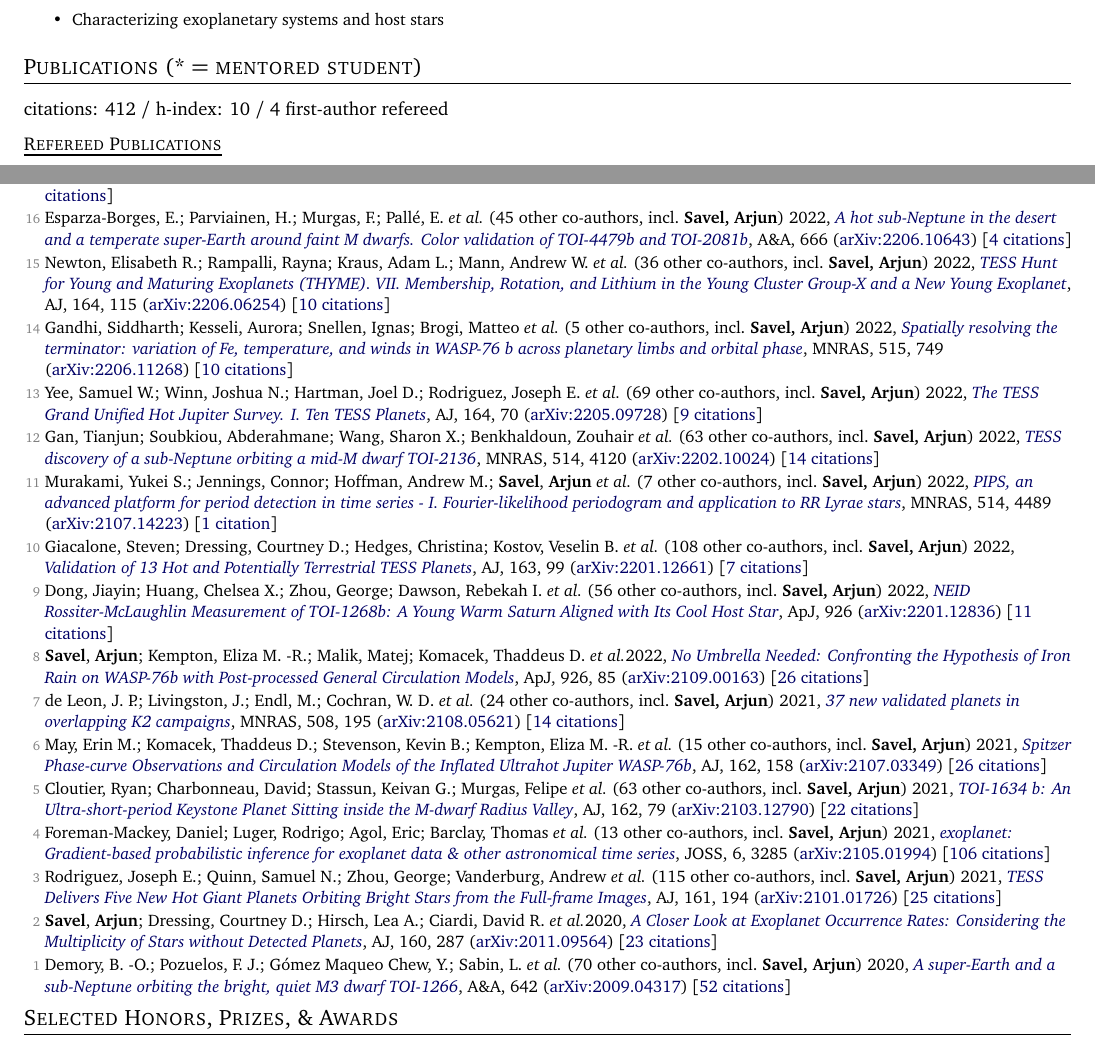
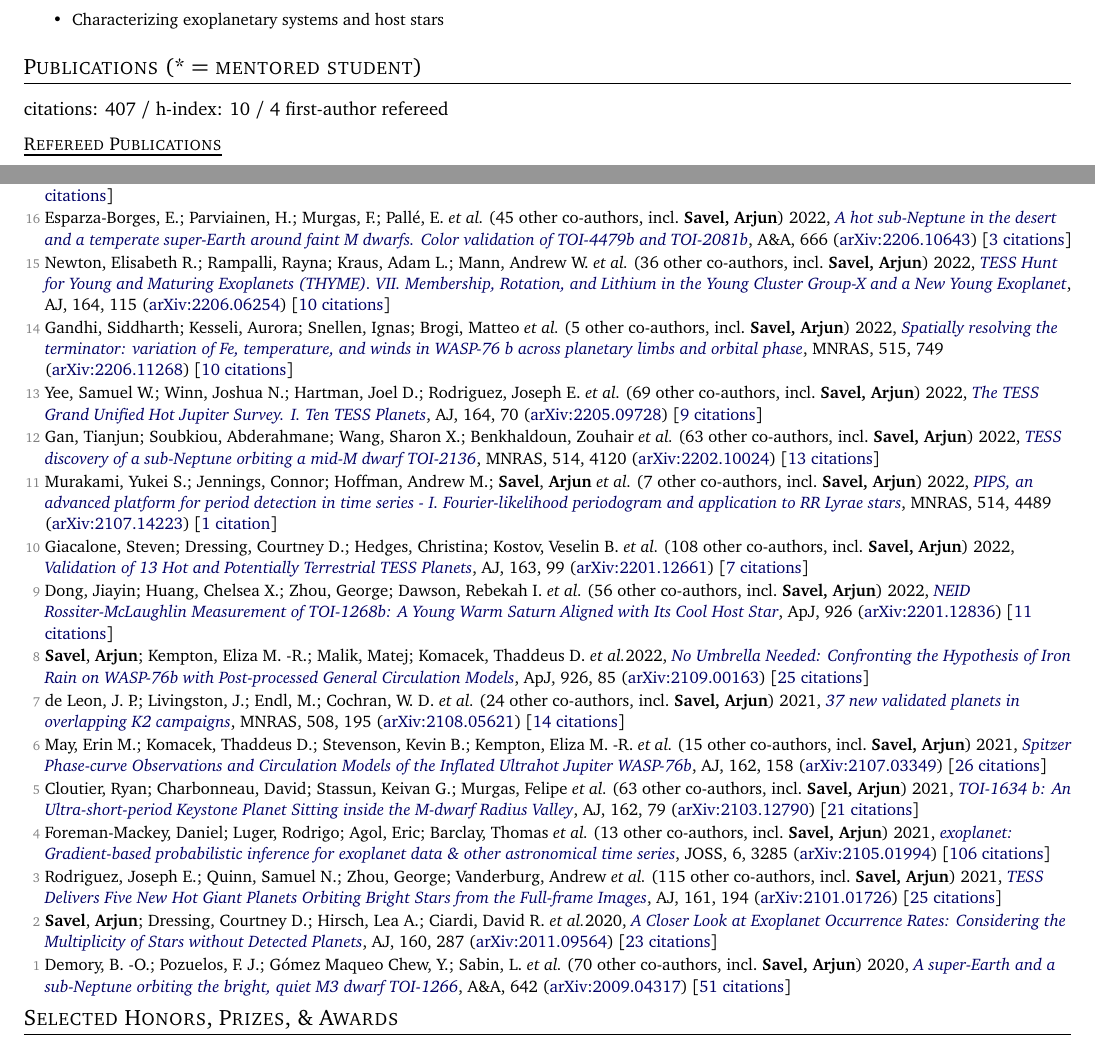
Before and after one commit to arjunsavel/CV, a LaTeX document (main.tex, which reads src/supp_tex/pubs_ref.tex, src/supp_tex/pubs_summary.tex): two parts of pages 1 and 2 of 5, joined at a grey line, cut so that both start at the same text. Compiled offline with pdfLaTeX; a LaTeX package or settings file that is missing is left out.

Commit message:
Scrape and update publications

```diff
--- a/src/supp_tex/pubs_ref.tex
+++ b/src/supp_tex/pubs_ref.tex
@@ -22,7 +22,7 @@
 
 \item[{\color{numcolor}\scriptsize17}] Beltz, Hayley; Rauscher, Emily; Kempton, Eliza M. -R.; Malsky, Isaac \etal\ ({4} other co-authors, incl.\ \textbf{Savel, Arjun}) 2022, \doi{10.3847/1538-3881/ac897b}{Magnetic Drag and 3D Effects in Theoretical High-resolution Emission Spectra of Ultrahot Jupiters: the Case of WASP-76b}, \aj, {164}, 140 (\arxiv{2204.12996}) [\href{https://ui.adsabs.harvard.edu/abs/2022AJ....164..140B}{10 citations}]
 
-\item[{\color{numcolor}\scriptsize16}] Esparza-Borges, E.; Parviainen, H.; Murgas, F.; Pall{\'e}, E. \etal\ ({45} other co-authors, incl.\ \textbf{Savel, Arjun}) 2022, \doi{10.1051/0004-6361/202243731}{A hot sub-Neptune in the desert and a temperate super-Earth around faint M dwarfs. Color validation of TOI-4479b and TOI-2081b}, \aanda, {666} (\arxiv{2206.10643}) [\href{https://ui.adsabs.harvard.edu/abs/2022A&A...666A..10E}{4 citations}]
+\item[{\color{numcolor}\scriptsize16}] Esparza-Borges, E.; Parviainen, H.; Murgas, F.; Pall{\'e}, E. \etal\ ({45} other co-authors, incl.\ \textbf{Savel, Arjun}) 2022, \doi{10.1051/0004-6361/202243731}{A hot sub-Neptune in the desert and a temperate super-Earth around faint M dwarfs. Color validation of TOI-4479b and TOI-2081b}, \aanda, {666} (\arxiv{2206.10643}) [\href{https://ui.adsabs.harvard.edu/abs/2022A&A...666A..10E}{3 citations}]
 
 \item[{\color{numcolor}\scriptsize15}] Newton, Elisabeth R.; Rampalli, Rayna; Kraus, Adam L.; Mann, Andrew W. \etal\ ({36} other co-authors, incl.\ \textbf{Savel, Arjun}) 2022, \doi{10.3847/1538-3881/ac8154}{TESS Hunt for Young and Maturing Exoplanets (THYME). VII. Membership, Rotation, and Lithium in the Young Cluster Group-X and a New Young Exoplanet}, \aj, {164}, 115 (\arxiv{2206.06254}) [\href{https://ui.adsabs.harvard.edu/abs/2022AJ....164..115N}{10 citations}]
 
@@ -30,7 +30,7 @@
 
 \item[{\color{numcolor}\scriptsize13}] Yee, Samuel W.; Winn, Joshua N.; Hartman, Joel D.; Rodriguez, Joseph E. \etal\ ({69} other co-authors, incl.\ \textbf{Savel, Arjun}) 2022, \doi{10.3847/1538-3881/ac73ff}{The TESS Grand Unified Hot Jupiter Survey. I. Ten TESS Planets}, \aj, {164}, 70 (\arxiv{2205.09728}) [\href{https://ui.adsabs.harvard.edu/abs/2022AJ....164...70Y}{9 citations}]
 
-\item[{\color{numcolor}\scriptsize12}] Gan, Tianjun; Soubkiou, Abderahmane; Wang, Sharon X.; Benkhaldoun, Zouhair \etal\ ({63} other co-authors, incl.\ \textbf{Savel, Arjun}) 2022, \doi{10.1093/mnras/stac1448}{TESS discovery of a sub-Neptune orbiting a mid-M dwarf TOI-2136}, \mnras, {514}, 4120 (\arxiv{2202.10024}) [\href{https://ui.adsabs.harvard.edu/abs/2022MNRAS.514.4120G}{14 citations}]
+\item[{\color{numcolor}\scriptsize12}] Gan, Tianjun; Soubkiou, Abderahmane; Wang, Sharon X.; Benkhaldoun, Zouhair \etal\ ({63} other co-authors, incl.\ \textbf{Savel, Arjun}) 2022, \doi{10.1093/mnras/stac1448}{TESS discovery of a sub-Neptune orbiting a mid-M dwarf TOI-2136}, \mnras, {514}, 4120 (\arxiv{2202.10024}) [\href{https://ui.adsabs.harvard.edu/abs/2022MNRAS.514.4120G}{13 citations}]
 
 \item[{\color{numcolor}\scriptsize11}] Murakami, Yukei S.; Jennings, Connor; Hoffman, Andrew M.; \textbf{Savel}, \textbf{Arjun} \etal\ ({7} other co-authors, incl.\ \textbf{Savel, Arjun}) 2022, \doi{10.1093/mnras/stac1538}{PIPS, an advanced platform for period detection in time series - I. Fourier-likelihood periodogram and application to RR Lyrae stars}, \mnras, {514}, 4489 (\arxiv{2107.14223}) [\href{https://ui.adsabs.harvard.edu/abs/2022MNRAS.514.4489M}{1 citation}]
 
@@ -38,13 +38,13 @@
 
 \item[{\color{numcolor}\scriptsize9}] Dong, Jiayin; Huang, Chelsea X.; Zhou, George; Dawson, Rebekah I. \etal\ ({56} other co-authors, incl.\ \textbf{Savel, Arjun}) 2022, \doi{10.3847/2041-8213/ac4da0}{NEID Rossiter-McLaughlin Measurement of TOI-1268b: A Young Warm Saturn Aligned with Its Cool Host Star}, \apj, {926} (\arxiv{2201.12836}) [\href{https://ui.adsabs.harvard.edu/abs/2022ApJ...926L...7D}{11 citations}]
 
-\item[{\color{numcolor}\scriptsize8}] \textbf{Savel}, \textbf{Arjun}; Kempton, Eliza M. -R.; Malik, Matej; Komacek, Thaddeus D. \etal 2022, \doi{10.3847/1538-4357/ac423f}{No Umbrella Needed: Confronting the Hypothesis of Iron Rain on WASP-76b with Post-processed General Circulation Models}, \apj, {926}, 85 (\arxiv{2109.00163}) [\href{https://ui.adsabs.harvard.edu/abs/2022ApJ...926...85S}{26 citations}]
+\item[{\color{numcolor}\scriptsize8}] \textbf{Savel}, \textbf{Arjun}; Kempton, Eliza M. -R.; Malik, Matej; Komacek, Thaddeus D. \etal 2022, \doi{10.3847/1538-4357/ac423f}{No Umbrella Needed: Confronting the Hypothesis of Iron Rain on WASP-76b with Post-processed General Circulation Models}, \apj, {926}, 85 (\arxiv{2109.00163}) [\href{https://ui.adsabs.harvard.edu/abs/2022ApJ...926...85S}{25 citations}]
 
 \item[{\color{numcolor}\scriptsize7}] de Leon, J. P.; Livingston, J.; Endl, M.; Cochran, W. D. \etal\ ({24} other co-authors, incl.\ \textbf{Savel, Arjun}) 2021, \doi{10.1093/mnras/stab2305}{37 new validated planets in overlapping K2 campaigns}, \mnras, {508}, 195 (\arxiv{2108.05621}) [\href{https://ui.adsabs.harvard.edu/abs/2021MNRAS.508..195D}{14 citations}]
 
 \item[{\color{numcolor}\scriptsize6}] May, Erin M.; Komacek, Thaddeus D.; Stevenson, Kevin B.; Kempton, Eliza M. -R. \etal\ ({15} other co-authors, incl.\ \textbf{Savel, Arjun}) 2021, \doi{10.3847/1538-3881/ac0e30}{Spitzer Phase-curve Observations and Circulation Models of the Inflated Ultrahot Jupiter WASP-76b}, \aj, {162}, 158 (\arxiv{2107.03349}) [\href{https://ui.adsabs.harvard.edu/abs/2021AJ....162..158M}{26 citations}]
 
-\item[{\color{numcolor}\scriptsize5}] Cloutier, Ryan; Charbonneau, David; Stassun, Keivan G.; Murgas, Felipe \etal\ ({63} other co-authors, incl.\ \textbf{Savel, Arjun}) 2021, \doi{10.3847/1538-3881/ac0157}{TOI-1634 b: An Ultra-short-period Keystone Planet Sitting inside the M-dwarf Radius Valley}, \aj, {162}, 79 (\arxiv{2103.12790}) [\href{https://ui.adsabs.harvard.edu/abs/2021AJ....162...79C}{22 citations}]
+\item[{\color{numcolor}\scriptsize5}] Cloutier, Ryan; Charbonneau, David; Stassun, Keivan G.; Murgas, Felipe \etal\ ({63} other co-authors, incl.\ \textbf{Savel, Arjun}) 2021, \doi{10.3847/1538-3881/ac0157}{TOI-1634 b: An Ultra-short-period Keystone Planet Sitting inside the M-dwarf Radius Valley}, \aj, {162}, 79 (\arxiv{2103.12790}) [\href{https://ui.adsabs.harvard.edu/abs/2021AJ....162...79C}{21 citations}]
 
 \item[{\color{numcolor}\scriptsize4}] Foreman-Mackey, Daniel; Luger, Rodrigo; Agol, Eric; Barclay, Thomas \etal\ ({13} other co-authors, incl.\ \textbf{Savel, Arjun}) 2021, \doi{10.21105/joss.03285}{exoplanet: Gradient-based probabilistic inference for exoplanet data \& other astronomical time series}, JOSS, {6}, 3285 (\arxiv{2105.01994}) [\href{https://ui.adsabs.harvard.edu/abs/2021JOSS....6.3285F}{106 citations}]
 
@@ -52,4 +52,4 @@
 
 \item[{\color{numcolor}\scriptsize2}] \textbf{Savel}, \textbf{Arjun}; Dressing, Courtney D.; Hirsch, Lea A.; Ciardi, David R. \etal 2020, \doi{10.3847/1538-3881/abc47d}{A Closer Look at Exoplanet Occurrence Rates: Considering the Multiplicity of Stars without Detected Planets}, \aj, {160}, 287 (\arxiv{2011.09564}) [\href{https://ui.adsabs.harvard.edu/abs/2020AJ....160..287S}{23 citations}]
 
-\item[{\color{numcolor}\scriptsize1}] Demory, B. -O.; Pozuelos, F. J.; G{\'o}mez Maqueo Chew, Y.; Sabin, L. \etal\ ({70} other co-authors, incl.\ \textbf{Savel, Arjun}) 2020, \doi{10.1051/0004-6361/202038616}{A super-Earth and a sub-Neptune orbiting the bright, quiet M3 dwarf TOI-1266}, \aanda, {642} (\arxiv{2009.04317}) [\href{https://ui.adsabs.harvard.edu/abs/2020A&A...642A..49D}{52 citations}]
+\item[{\color{numcolor}\scriptsize1}] Demory, B. -O.; Pozuelos, F. J.; G{\'o}mez Maqueo Chew, Y.; Sabin, L. \etal\ ({70} other co-authors, incl.\ \textbf{Savel, Arjun}) 2020, \doi{10.1051/0004-6361/202038616}{A super-Earth and a sub-Neptune orbiting the bright, quiet M3 dwarf TOI-1266}, \aanda, {642} (\arxiv{2009.04317}) [\href{https://ui.adsabs.harvard.edu/abs/2020A&A...642A..49D}{51 citations}]
--- a/src/supp_tex/pubs_summary.tex
+++ b/src/supp_tex/pubs_summary.tex
@@ -1 +1 @@
-citations: 412 / h-index: 10 / 4 first-author refereed
+citations: 407 / h-index: 10 / 4 first-author refereed
```
Also changed, not shown: src/supp_tex/pubs_ref_short.tex (+5 -5 lines), 1 other file.
